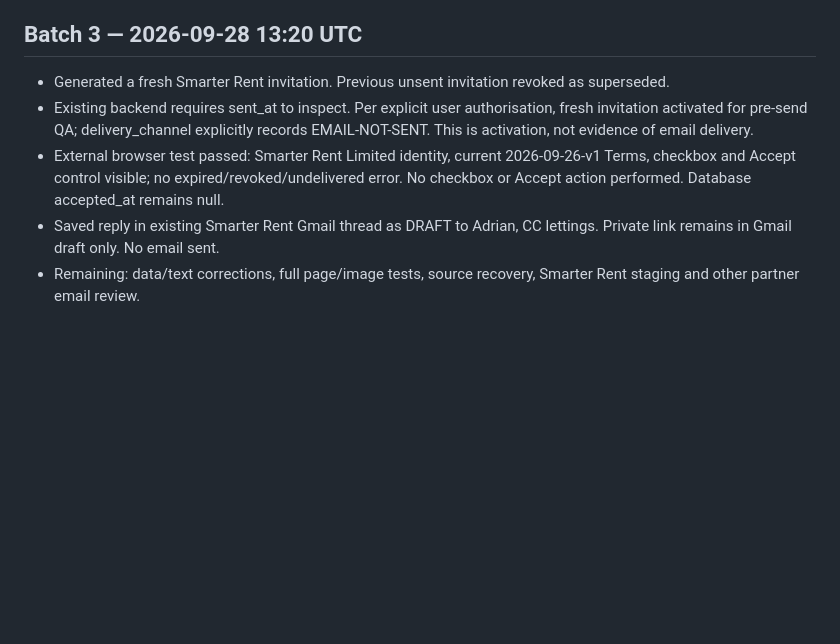
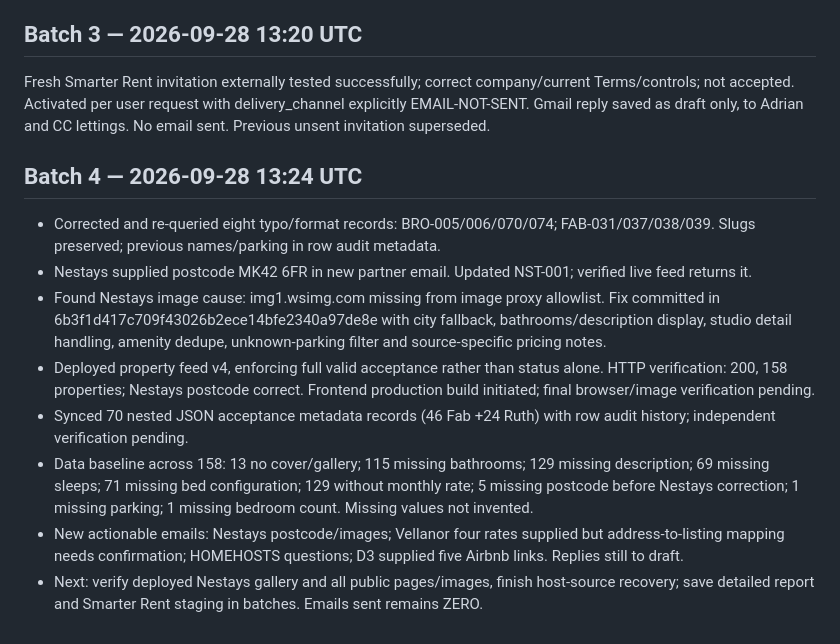
Before and after one commit to thepropertycarecouk-alt/-property-care-co-website, a Markdown page: PCCO-WEBSITE-PARTNER-QA-CHECKPOINT-2026-09-28.md, the part around the change. Drawn GitHub-style; blank space fills up the shorter version.

Commit message:
Checkpoint production fixes and new host corrections

```diff
--- a/PCCO-WEBSITE-PARTNER-QA-CHECKPOINT-2026-09-28.md
+++ b/PCCO-WEBSITE-PARTNER-QA-CHECKPOINT-2026-09-28.md
@@ -28,8 +28,14 @@ Private invitation tokens and partner email contents must never be committed to
 - Next: fresh Smarter Rent invitation with documented activation for pre-send QA, external test, draft only; then source-backed display fixes and complete image/detail audit.
 
 ## Batch 3 — 2026-09-28 13:20 UTC
-- Generated a fresh Smarter Rent invitation. Previous unsent invitation revoked as superseded.
-- Existing backend requires sent_at to inspect. Per explicit user authorisation, fresh invitation activated for pre-send QA; delivery_channel explicitly records EMAIL-NOT-SENT. This is activation, not evidence of email delivery.
-- External browser test passed: Smarter Rent Limited identity, current 2026-09-26-v1 Terms, checkbox and Accept control visible; no expired/revoked/undelivered error. No checkbox or Accept action performed. Database accepted_at remains null.
-- Saved reply in existing Smarter Rent Gmail thread as DRAFT to Adrian, CC lettings. Private link remains in Gmail draft only. No email sent.
-- Remaining: data/text corrections, full page/image tests, source recovery, Smarter Rent staging and other partner email review.
+Fresh Smarter Rent invitation externally tested successfully; correct company/current Terms/controls; not accepted. Activated per user request with delivery_channel explicitly EMAIL-NOT-SENT. Gmail reply saved as draft only, to Adrian and CC lettings. No email sent. Previous unsent invitation superseded.
+
+## Batch 4 — 2026-09-28 13:24 UTC
+- Corrected and re-queried eight typo/format records: BRO-005/006/070/074; FAB-031/037/038/039. Slugs preserved; previous names/parking in row audit metadata.
+- Nestays supplied postcode MK42 6FR in new partner email. Updated NST-001; verified live feed returns it.
+- Found Nestays image cause: img1.wsimg.com missing from image proxy allowlist. Fix committed in 6b3f1d417c709f43026b2ece14bfe2340a97de8e with city fallback, bathrooms/description display, studio detail handling, amenity dedupe, unknown-parking filter and source-specific pricing notes.
+- Deployed property feed v4, enforcing full valid acceptance rather than status alone. HTTP verification: 200, 158 properties; Nestays postcode correct. Frontend production build initiated; final browser/image verification pending.
+- Synced 70 nested JSON acceptance metadata records (46 Fab +24 Ruth) with row audit history; independent verification pending.
+- Data baseline across 158: 13 no cover/gallery; 115 missing bathrooms; 129 missing description; 69 missing sleeps; 71 missing bed configuration; 129 without monthly rate; 5 missing postcode before Nestays correction; 1 missing parking; 1 missing bedroom count. Missing values not invented.
+- New actionable emails: Nestays postcode/images; Vellanor four rates supplied but address-to-listing mapping needs confirmation; HOMEHOSTS questions; D3 supplied five Airbnb links. Replies still to draft.
+- Next: verify deployed Nestays gallery and all public pages/images, finish host-source recovery; save detailed report and Smarter Rent staging in batches. Emails sent remains ZERO.
```
